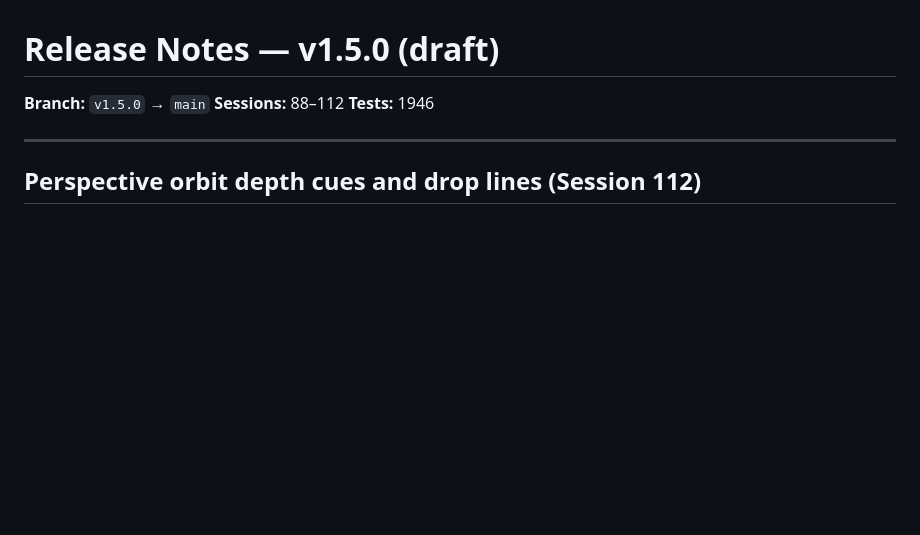
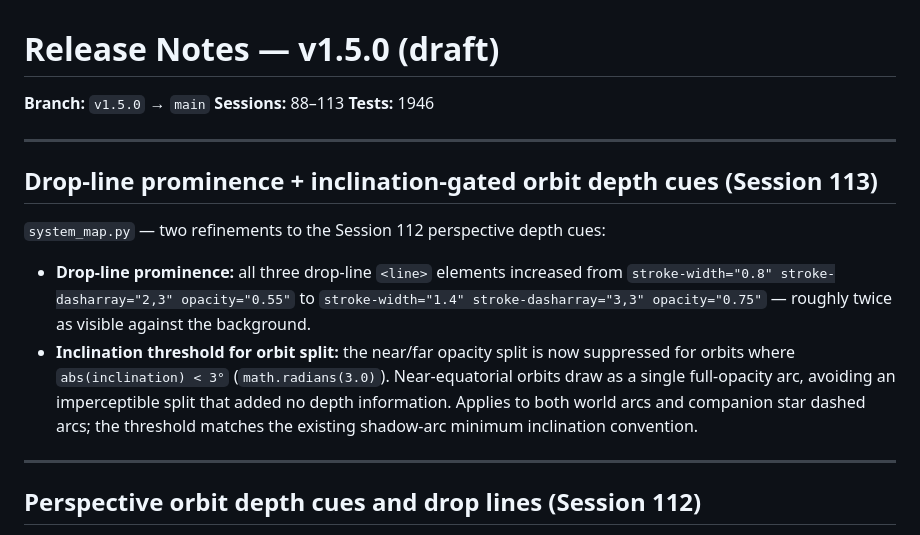
Before and after one commit to Elured-code/traveller-world-gen, a Markdown page: RELEASE-NOTES.md, the part around the change. Drawn GitHub-style; blank space fills up the shorter version.

Commit message:
docs: update context and release notes for session 113

```diff
--- a/RELEASE-NOTES.md
+++ b/RELEASE-NOTES.md
@@ -1,8 +1,25 @@
 # Release Notes — v1.5.0 (draft)
 
 **Branch:** `v1.5.0` → `main`
-**Sessions:** 88–112
+**Sessions:** 88–113
 **Tests:** 1946
+
+---
+
+## Drop-line prominence + inclination-gated orbit depth cues (Session 113)
+
+`system_map.py` — two refinements to the Session 112 perspective depth cues:
+
+- **Drop-line prominence:** all three drop-line `<line>` elements increased from
+  `stroke-width="0.8" stroke-dasharray="2,3" opacity="0.55"` to
+  `stroke-width="1.4" stroke-dasharray="3,3" opacity="0.75"` — roughly twice as
+  visible against the background.
+- **Inclination threshold for orbit split:** the near/far opacity split is now
+  suppressed for orbits where `abs(inclination) < 3°` (`math.radians(3.0)`).
+  Near-equatorial orbits draw as a single full-opacity arc, avoiding an
+  imperceptible split that added no depth information. Applies to both world arcs
+  and companion star dashed arcs; the threshold matches the existing shadow-arc
+  minimum inclination convention.
 
 ---
 
```
Also changed, not shown: CLAUDE.md (+1 -1 lines), docs/system_map_explained.md (+4 -2 lines).
